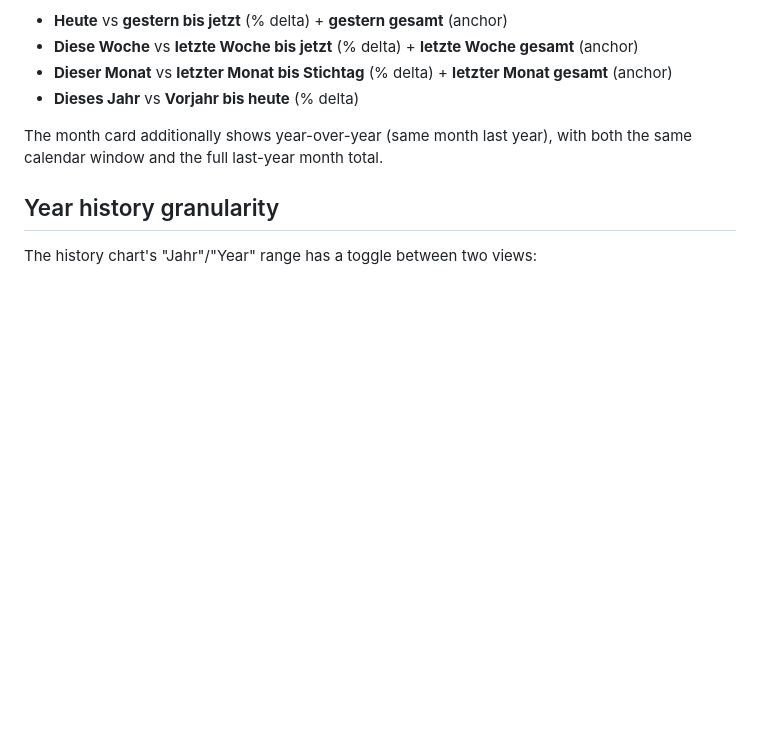
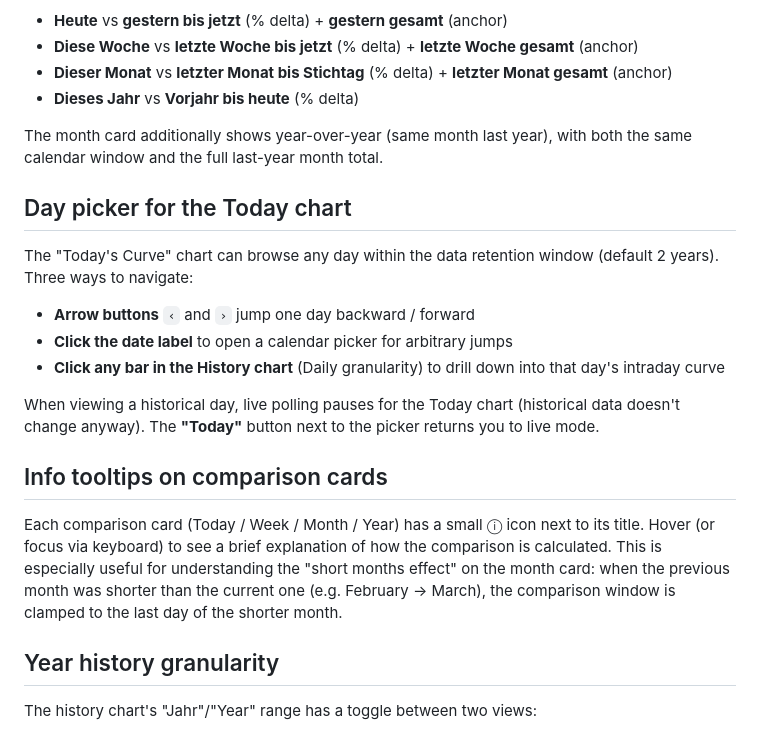
Before and after one commit to TehcSimon/ez1-monitor, a Markdown page: README.md, the part around the change. Drawn GitHub-style; blank space fills up the shorter version.

Commit message:
docs: document day picker, drill-down, and info tooltips
Adds two new sections to the README:

- "Day picker for the Today chart" explains the three navigation
  methods (arrow buttons, calendar picker, drill-down from History)
  and notes that live polling pauses on historical views.

- "Info tooltips on comparison cards" introduces the (i) icons and
  highlights that the Month card's tooltip explains the short-months
  edge case for users who notice the clamping behavior.

```diff
--- a/README.md
+++ b/README.md
@@ -191,6 +191,29 @@ All four comparison cards (Today / Week / Month / Year) show a fair
 The month card additionally shows year-over-year (same month last year), with
 both the same calendar window and the full last-year month total.
 
+## Day picker for the Today chart
+
+The "Today's Curve" chart can browse any day within the data retention
+window (default 2 years). Three ways to navigate:
+
+- **Arrow buttons** `‹` and `›` jump one day backward / forward
+- **Click the date label** to open a calendar picker for arbitrary jumps
+- **Click any bar in the History chart** (Daily granularity) to drill down
+  into that day's intraday curve
+
+When viewing a historical day, live polling pauses for the Today chart
+(historical data doesn't change anyway). The **"Today"** button next to
+the picker returns you to live mode.
+
+## Info tooltips on comparison cards
+
+Each comparison card (Today / Week / Month / Year) has a small ⓘ icon next
+to its title. Hover (or focus via keyboard) to see a brief explanation of
+how the comparison is calculated. This is especially useful for understanding
+the "short months effect" on the month card: when the previous month was
+shorter than the current one (e.g. February → March), the comparison window
+is clamped to the last day of the shorter month.
+
 ## Year history granularity
 
 The history chart's "Jahr"/"Year" range has a toggle between two views:
```
